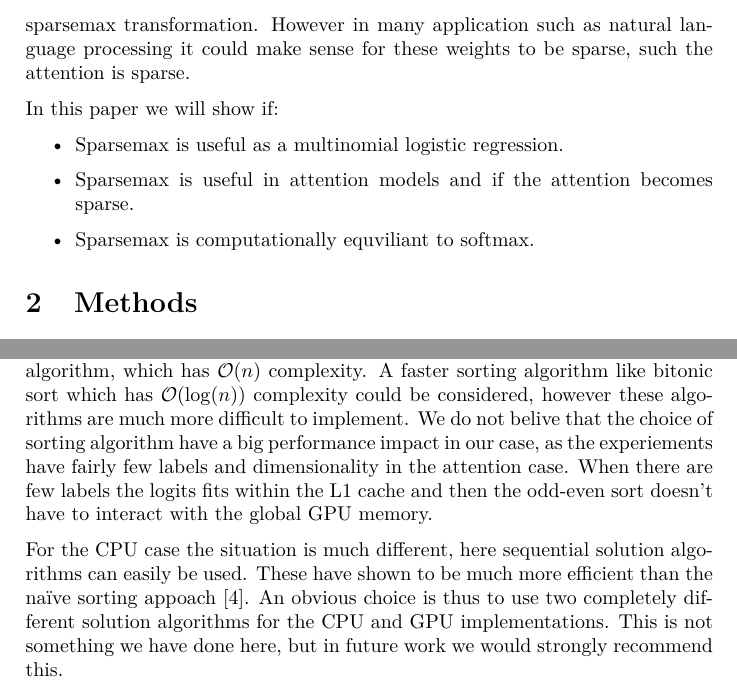
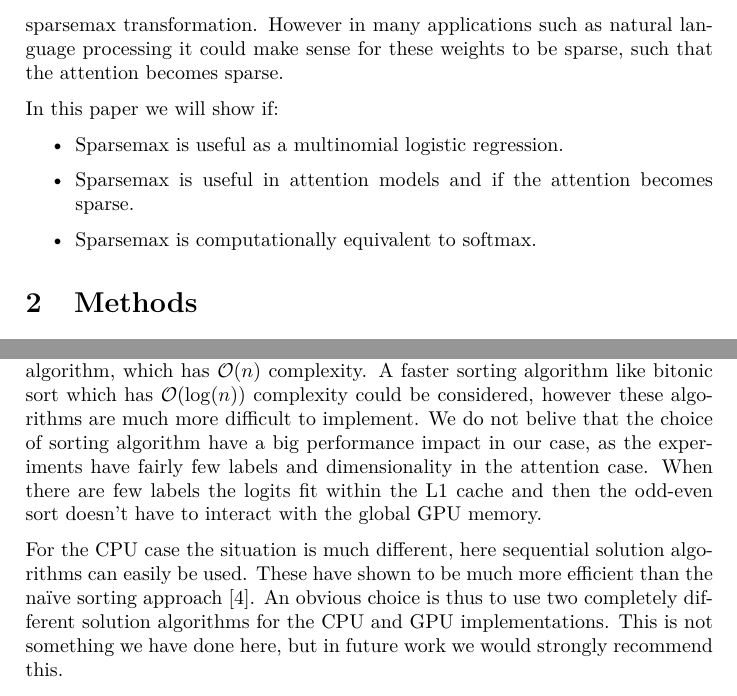
Before and after one commit to AndreasMadsen/course-02456-sparsemax, a LaTeX paper (latex/report/main.tex, which reads latex/report/discussion.tex, latex/report/introduction.tex): two parts of pages 3 and 11 of 13, joined at a grey line, cut so that both start at the same text. Compiled offline with pdfLaTeX; a LaTeX package or settings file that is missing is left out.

Commit message:
minor typos

```diff
--- a/latex/report/discussion.tex
+++ b/latex/report/discussion.tex
@@ -11,9 +11,9 @@ In the attention experiment we also tried using sparsemax in the output layer, t
 \subsection{Implementation}
 Implementing sparsemax was no trivial task, espcially compared to softmax. The implementation here uses an algorithm similar to that covered in Helgason et al. \cite{Helgason1980} as this is a fairly simple algorithm and it is well suited for parallel implementation on the GPU.
 
-The main challenge when implementing sparsemax on the GPU is the sorting algorithm. This is because tensorflow and CuDNN does not provide a sorting implementation, it has thus been necessary to define our own custom sorting operations in TensorFlow. Parallel sorting algorithms are very difficult to implement in parallel on the GPU and it may as such prove difficult to get a high-performing implementation. Our implementation uses an odd-even sorting algorithm, which has $\mathcal{O}(n)$ complexity. A faster sorting algorithm like bitonic sort which has $\mathcal{O}(\log(n))$ complexity could be considered, however these algorithms are much more difficult to implement. We do not belive that the choice of sorting algorithm have a big performance impact in our case, as the experiements have fairly few labels and dimensionality in the attention case. When there are few labels the logits fits within the L1 cache and then the odd-even sort doesn't have to interact with the global GPU memory.
+The main challenge when implementing sparsemax on the GPU is the sorting algorithm. This is because tensorflow and CuDNN does not provide a sorting implementation, it has thus been necessary to define our own custom sorting operations in TensorFlow. Parallel sorting algorithms are very difficult to implement in parallel on the GPU and it may as such prove difficult to get a high-performing implementation. Our implementation uses an odd-even sorting algorithm, which has $\mathcal{O}(n)$ complexity. A faster sorting algorithm like bitonic sort which has $\mathcal{O}(\log(n))$ complexity could be considered, however these algorithms are much more difficult to implement. We do not belive that the choice of sorting algorithm have a big performance impact in our case, as the experiments have fairly few labels and dimensionality in the attention case. When there are few labels the logits fit within the L1 cache and then the odd-even sort doesn't have to interact with the global GPU memory.
 
-For the CPU case the situation is much different, here sequential solution algorithms can easily be used. These have shown to be much more efficient than the naïve sorting appoach \cite{Liu2016}. An obvious choice is thus to use two completely different solution algorithms for the CPU and GPU implementations. This is not something we have done here, but in future work we would strongly recommend this.
+For the CPU case the situation is much different, here sequential solution algorithms can easily be used. These have shown to be much more efficient than the naïve sorting approach \cite{Liu2016}. An obvious choice is thus to use two completely different solution algorithms for the CPU and GPU implementations. This is not something we have done here, but in future work we would strongly recommend this.
 
 The computational performance from Table \label{tab:timings} showed as expected that our Sparsemax GPU implementation significantly underperforms the Softmax implementation but not notably. While the softmax is much simpler than sparsemax it does involve a lot of exponential calculations, which are slow to compute on a GPU. Sparsemax only uses addition and multiplication. Note that these observations only hold for the MNIST dataset, but given the small size of the other datasets, that is likely also the only relevant dataset to look at.
 
--- a/latex/report/introduction.tex
+++ b/latex/report/introduction.tex
@@ -10,11 +10,11 @@ A simple way of obtaining sparse probabilities, is to optimize a threshold value
 
 A recent alternative to softmax is the sparsemax transformation \cite{sparsemax}. This has been shown to have many properties in common with the softmax transformation. It also has an associated convex loss function. This can make it an attractive alternative to multinomial logistic regression, especially when the target is multi-label.
 
-Another suitable application of sparsemax is in attention mechanisms. When a standard Encoder-Decoder RNN is applied to a sentence the last state of the encoder has to retain all the information to generate the decoding. For longer sentences this requires a huge state vector which is hard to learn. Attention mechanisms let's the decoder selectively look at different parts of the sentence based on what the encoding is and decoding produced so far. This reduces the needed size of the encoding state vector. This attention mechanisms is ecentially a weighed mean, where the weights traditionally are calculated using a sparsemax transformation. However in many application such as natural language processing it could make sense for these weights to be sparse, such the attention is sparse.
+Another suitable application of sparsemax is in attention mechanisms. When a standard Encoder-Decoder RNN is applied to a sentence the last state of the encoder has to retain all the information to generate the decoding. For longer sentences this requires a huge state vector which is hard to learn. Attention mechanisms let's the decoder selectively look at different parts of the sentence based on what the encoding is and decoding produced so far. This reduces the needed size of the encoding state vector. This attention mechanism is essentially a weighted mean, where the weights traditionally are calculated using a sparsemax transformation. However in many applications such as natural language processing it could make sense for these weights to be sparse, such that the attention becomes sparse.
 
 In this paper we will show if:
 \begin{itemize}
 \item Sparsemax is useful as a multinomial logistic regression.
 \item Sparsemax is useful in attention models and if the attention becomes sparse.
-\item Sparsemax is computationally equviliant to softmax.
+\item Sparsemax is computationally equivalent to softmax.
 \end{itemize}
```
Also changed, not shown: latex/report/results.tex (+1 -1 lines).
